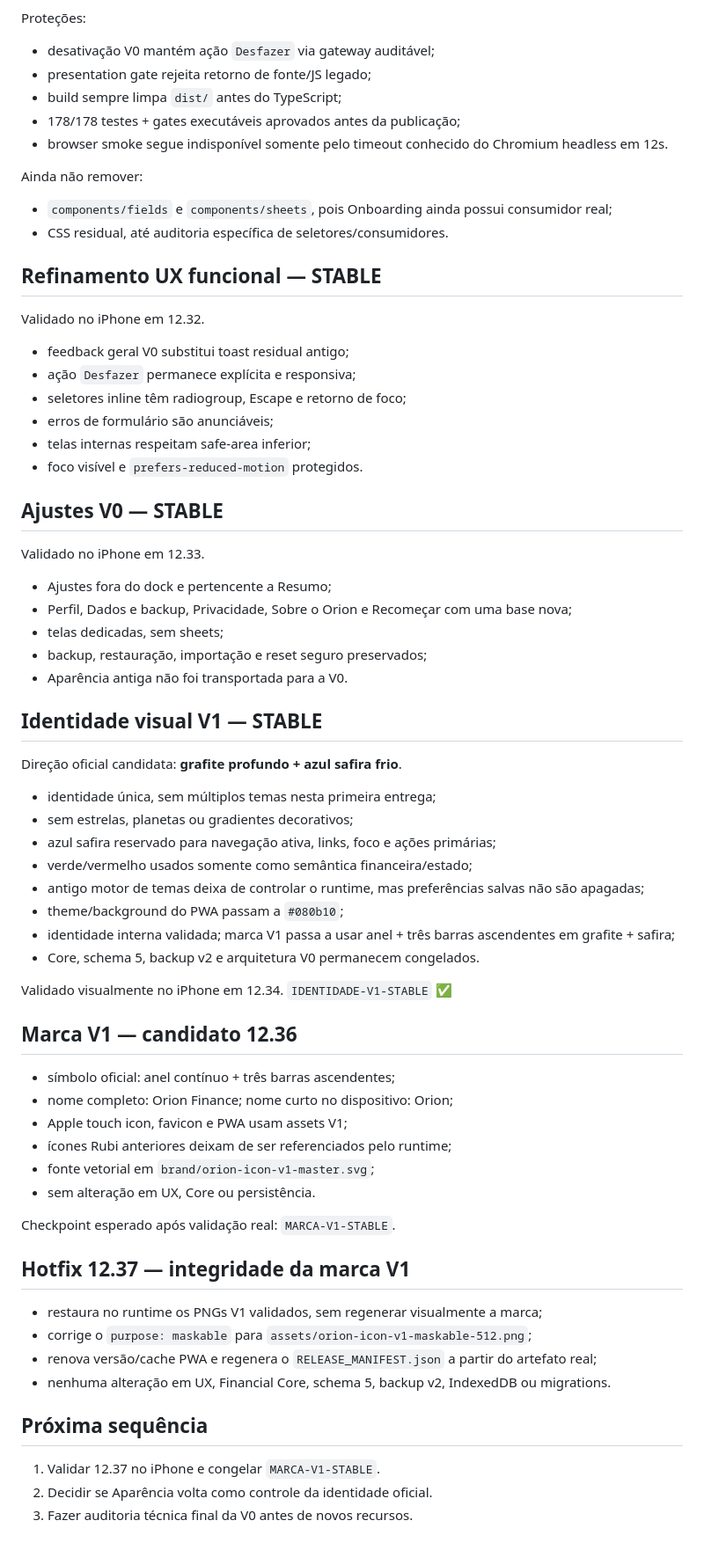
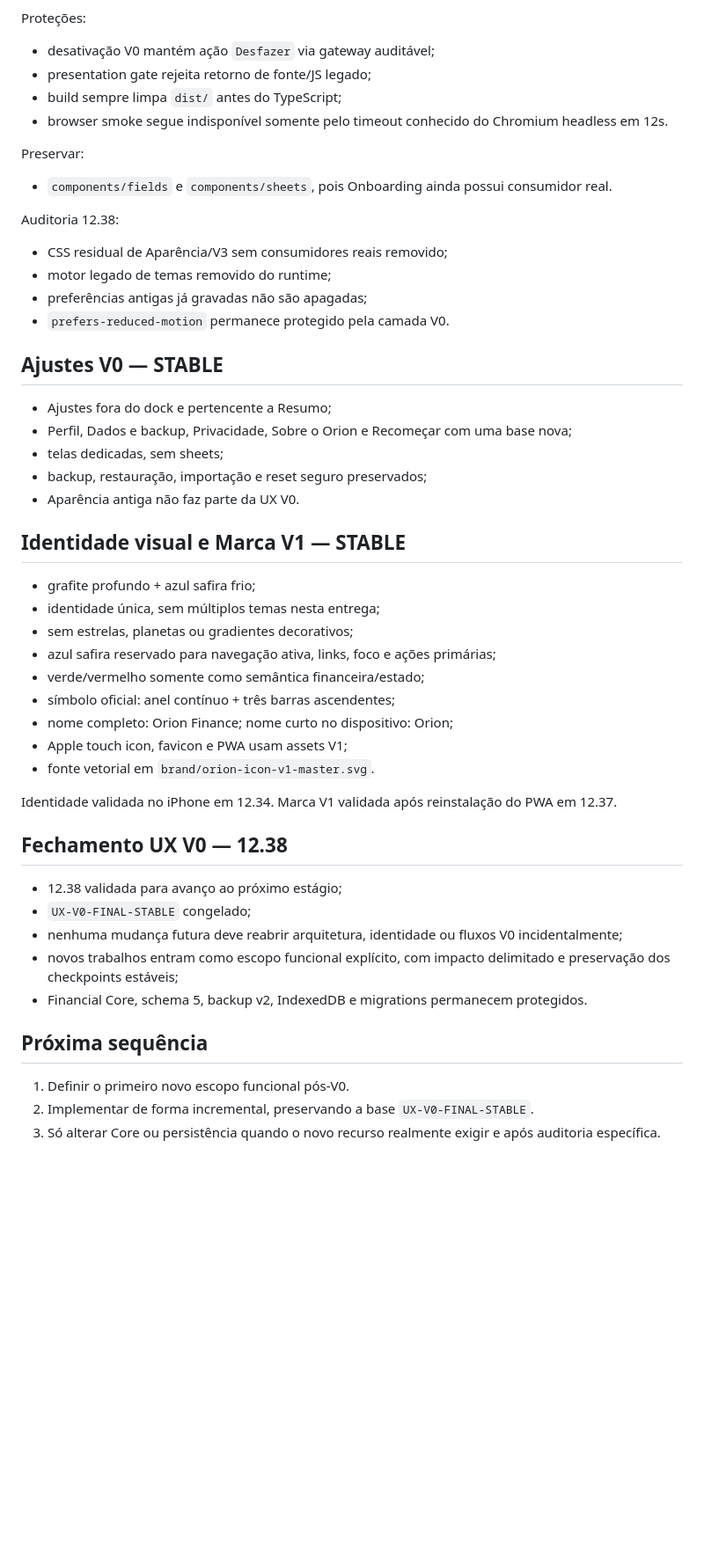
Before and after one commit to orionpwa/orion, a Markdown page: ORION_UX_V0_CHECKPOINT.md, the part around one of its changes. Shown at 88% size. GitHub-like rendering; blank space fills up the shorter version.

Commit message:
Fase 12.38 - Congela UX V0 Final Stable

```diff
--- a/ORION_UX_V0_CHECKPOINT.md
+++ b/ORION_UX_V0_CHECKPOINT.md
@@ -99,61 +100,45 @@ Proteções:
 - desativação V0 mantém ação `Desfazer` via gateway auditável;
 - presentation gate rejeita retorno de fonte/JS legado;
 - build sempre limpa `dist/` antes do TypeScript;
-- 178/178 testes + gates executáveis aprovados antes da publicação;
 - browser smoke segue indisponível somente pelo timeout conhecido do Chromium headless em 12s.
 
-Ainda não remover:
-- `components/fields` e `components/sheets`, pois Onboarding ainda possui consumidor real;
-- CSS residual, até auditoria específica de seletores/consumidores.
+Preservar:
+- `components/fields` e `components/sheets`, pois Onboarding ainda possui consumidor real.
 
-## Refinamento UX funcional — STABLE
-Validado no iPhone em 12.32.
-- feedback geral V0 substitui toast residual antigo;
-- ação `Desfazer` permanece explícita e responsiva;
-- seletores inline têm radiogroup, Escape e retorno de foco;
-- erros de formulário são anunciáveis;
-- telas internas respeitam safe-area inferior;
-- foco visível e `prefers-reduced-motion` protegidos.
+Auditoria 12.38:
+- CSS residual de Aparência/V3 sem consumidores reais removido;
+- motor legado de temas removido do runtime;
+- preferências antigas já gravadas não são apagadas;
+- `prefers-reduced-motion` permanece protegido pela camada V0.
 
 ## Ajustes V0 — STABLE
-Validado no iPhone em 12.33.
 - Ajustes fora do dock e pertencente a Resumo;
 - Perfil, Dados e backup, Privacidade, Sobre o Orion e Recomeçar com uma base nova;
 - telas dedicadas, sem sheets;
 - backup, restauração, importação e reset seguro preservados;
-- Aparência antiga não foi transportada para a V0.
+- Aparência antiga não faz parte da UX V0.
 
-## Identidade visual V1 — STABLE
-Direção oficial candidata: **grafite profundo + azul safira frio**.
-- identidade única, sem múltiplos temas nesta primeira entrega;
+## Identidade visual e Marca V1 — STABLE
+- grafite profundo + azul safira frio;
+- identidade única, sem múltiplos temas nesta entrega;
 - sem estrelas, planetas ou gradientes decorativos;
 - azul safira reservado para navegação ativa, links, foco e ações primárias;
-- verde/vermelho usados somente como semântica financeira/estado;
-- antigo motor de temas deixa de controlar o runtime, mas preferências salvas não são apagadas;
-- theme/background do PWA passam a `#080b10`;
-- identidade interna validada; marca V1 passa a usar anel + três barras ascendentes em grafite + safira;
-- Core, schema 5, backup v2 e arquitetura V0 permanecem congelados.
-
-Validado visualmente no iPhone em 12.34. `IDENTIDADE-V1-STABLE` ✅
-
-## Marca V1 — candidato 12.36
+- verde/vermelho somente como semântica financeira/estado;
 - símbolo oficial: anel contínuo + três barras ascendentes;
 - nome completo: Orion Finance; nome curto no dispositivo: Orion;
 - Apple touch icon, favicon e PWA usam assets V1;
-- ícones Rubi anteriores deixam de ser referenciados pelo runtime;
-- fonte vetorial em `brand/orion-icon-v1-master.svg`;
-- sem alteração em UX, Core ou persistência.
+- fonte vetorial em `brand/orion-icon-v1-master.svg`.
 
-Checkpoint esperado após validação real: `MARCA-V1-STABLE`.
+Identidade validada no iPhone em 12.34. Marca V1 validada após reinstalação do PWA em 12.37.
 
-
-## Hotfix 12.37 — integridade da marca V1
-- restaura no runtime os PNGs V1 validados, sem regenerar visualmente a marca;
-- corrige o `purpose: maskable` para `assets/orion-icon-v1-maskable-512.png`;
-- renova versão/cache PWA e regenera o `RELEASE_MANIFEST.json` a partir do artefato real;
-- nenhuma alteração em UX, Financial Core, schema 5, backup v2, IndexedDB ou migrations.
+## Fechamento UX V0 — 12.38
+- 12.38 validada para avanço ao próximo estágio;
+- `UX-V0-FINAL-STABLE` congelado;
+- nenhuma mudança futura deve reabrir arquitetura, identidade ou fluxos V0 incidentalmente;
+- novos trabalhos entram como escopo funcional explícito, com impacto delimitado e preservação dos checkpoints estáveis;
+- Financial Core, schema 5, backup v2, IndexedDB e migrations permanecem protegidos.
 
 ## Próxima sequência
-1. Validar 12.37 no iPhone e congelar `MARCA-V1-STABLE`.
-2. Decidir se Aparência volta como controle da identidade oficial.
-3. Fazer auditoria técnica final da V0 antes de novos recursos.
+1. Definir o primeiro novo escopo funcional pós-V0.
+2. Implementar de forma incremental, preservando a base `UX-V0-FINAL-STABLE`.
+3. Só alterar Core ou persistência quando o novo recurso realmente exigir e após auditoria específica.
```
Also changed, not shown: other parts of ORION_UX_V0_CHECKPOINT.md (+4 -3 lines).
